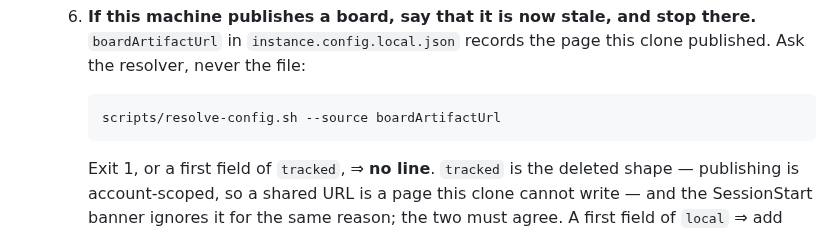
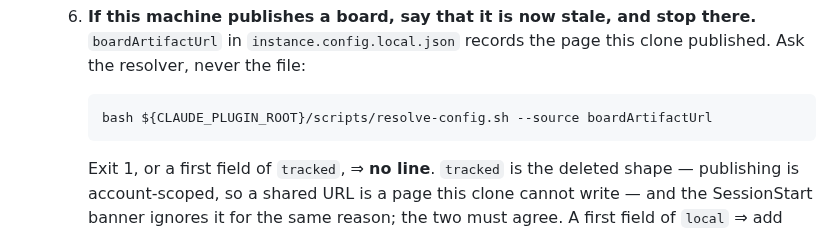
Before and after one commit to cbmono/ai-bridge, a Markdown page: plugin/agents/project-manager.md, the part around the change. Rendered like a GitHub page.

Commit message:
fix(board): the board skill and the PM's URL lookup call scripts via ${CLAUDE_PLUGIN_ROOT} (post-merge with #120)

````diff
--- a/plugin/agents/project-manager.md
+++ b/plugin/agents/project-manager.md
@@ -721,7 +721,7 @@ state, and act only on deltas.
       published. Ask the resolver, never the file:
 
       ```bash
-      scripts/resolve-config.sh --source boardArtifactUrl
+      bash ${CLAUDE_PLUGIN_ROOT}/scripts/resolve-config.sh --source boardArtifactUrl
       ```
 
       Exit 1, or a first field of `tracked`, ⇒ **no line**. `tracked` is the deleted shape
````
Also changed, not shown: 1 other file.
